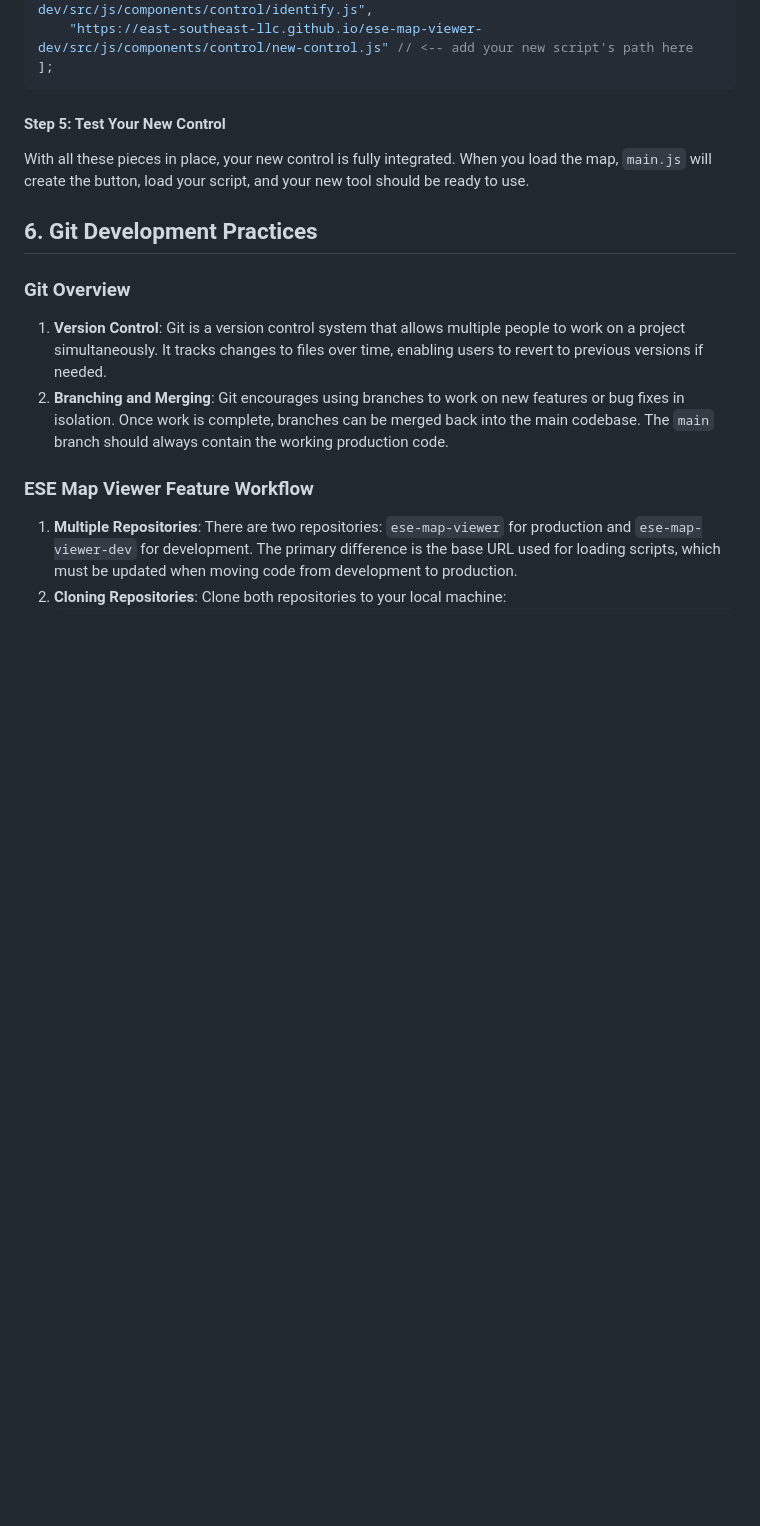
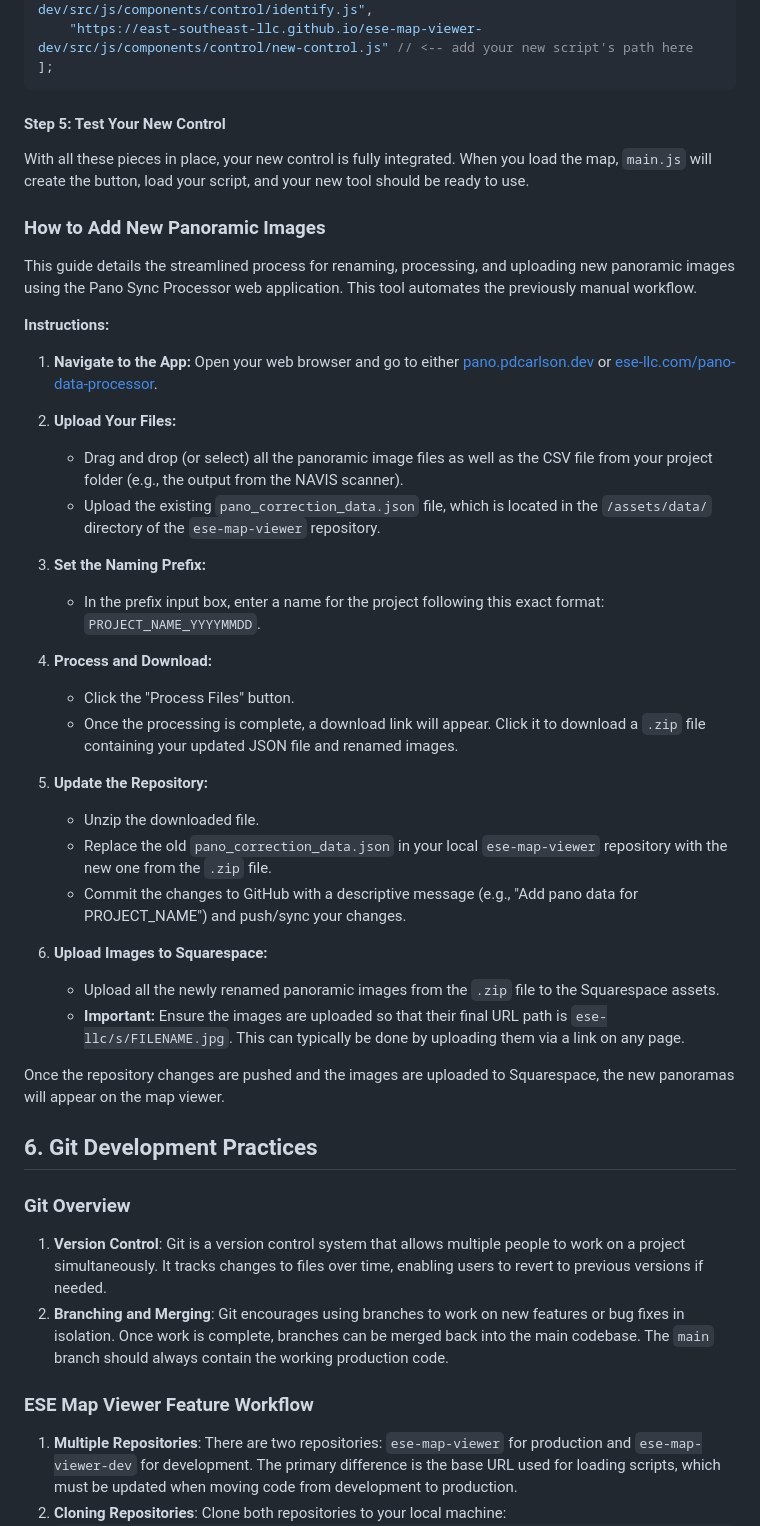
Before and after one commit to East-SouthEast-LLC/ese-map-viewer-dev, a Markdown page: README.md, the part around the change printed below. GitHub-like rendering; blank space fills up the shorter version.

Commit message:
add pano instructions to README

```diff
--- a/README.md
+++ b/README.md
@@ -442,6 +442,36 @@ const controlScripts = [
 
 With all these pieces in place, your new control is fully integrated. When you load the map, `main.js` will create the button, load your script, and your new tool should be ready to use.
 
+### How to Add New Panoramic Images
+
+This guide details the streamlined process for renaming, processing, and uploading new panoramic images using the Pano Sync Processor web application. This tool automates the previously manual workflow.
+
+**Instructions:**
+
+1.  **Navigate to the App:** Open your web browser and go to either [pano.pdcarlson.dev](https://pano.pdcarlson.dev) or [ese-llc.com/pano-data-processor](https://ese-llc.com/pano-data-processor).
+
+2.  **Upload Your Files:**
+    * Drag and drop (or select) all the panoramic image files as well as the CSV file from your project folder (e.g., the output from the NAVIS scanner).
+    * Upload the existing `pano_correction_data.json` file, which is located in the `/assets/data/` directory of the `ese-map-viewer` repository.
+
+3.  **Set the Naming Prefix:**
+    * In the prefix input box, enter a name for the project following this exact format: `PROJECT_NAME_YYYYMMDD`.
+
+4.  **Process and Download:**
+    * Click the "Process Files" button.
+    * Once the processing is complete, a download link will appear. Click it to download a `.zip` file containing your updated JSON file and renamed images.
+
+5.  **Update the Repository:**
+    * Unzip the downloaded file.
+    * Replace the old `pano_correction_data.json` in your local `ese-map-viewer` repository with the new one from the `.zip` file.
+    * Commit the changes to GitHub with a descriptive message (e.g., "Add pano data for PROJECT_NAME") and push/sync your changes.
+
+6.  **Upload Images to Squarespace:**
+    * Upload all the newly renamed panoramic images from the `.zip` file to the Squarespace assets.
+    * **Important:** Ensure the images are uploaded so that their final URL path is `ese-llc/s/FILENAME.jpg`. This can typically be done by uploading them via a link on any page.
+
+Once the repository changes are pushed and the images are uploaded to Squarespace, the new panoramas will appear on the map viewer.
+
 ## 6. Git Development Practices
 
 ### Git Overview
```
Also changed, not shown: other parts of README.md (+1 -1 lines).
